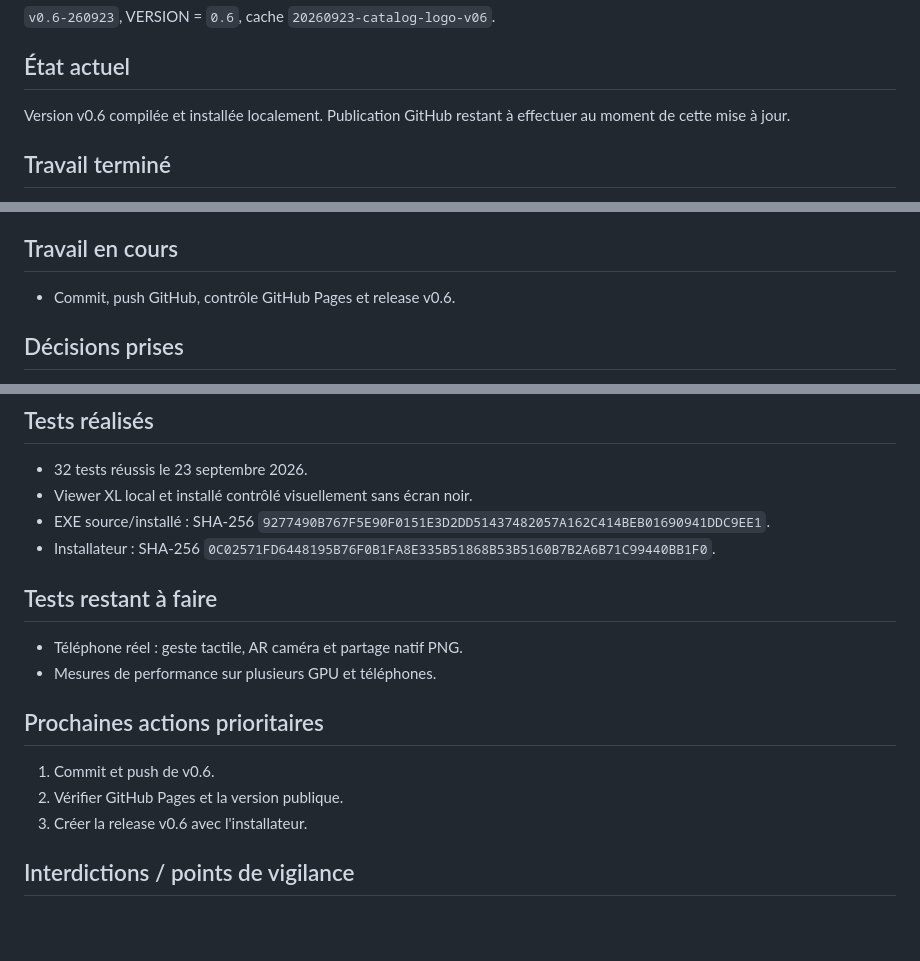
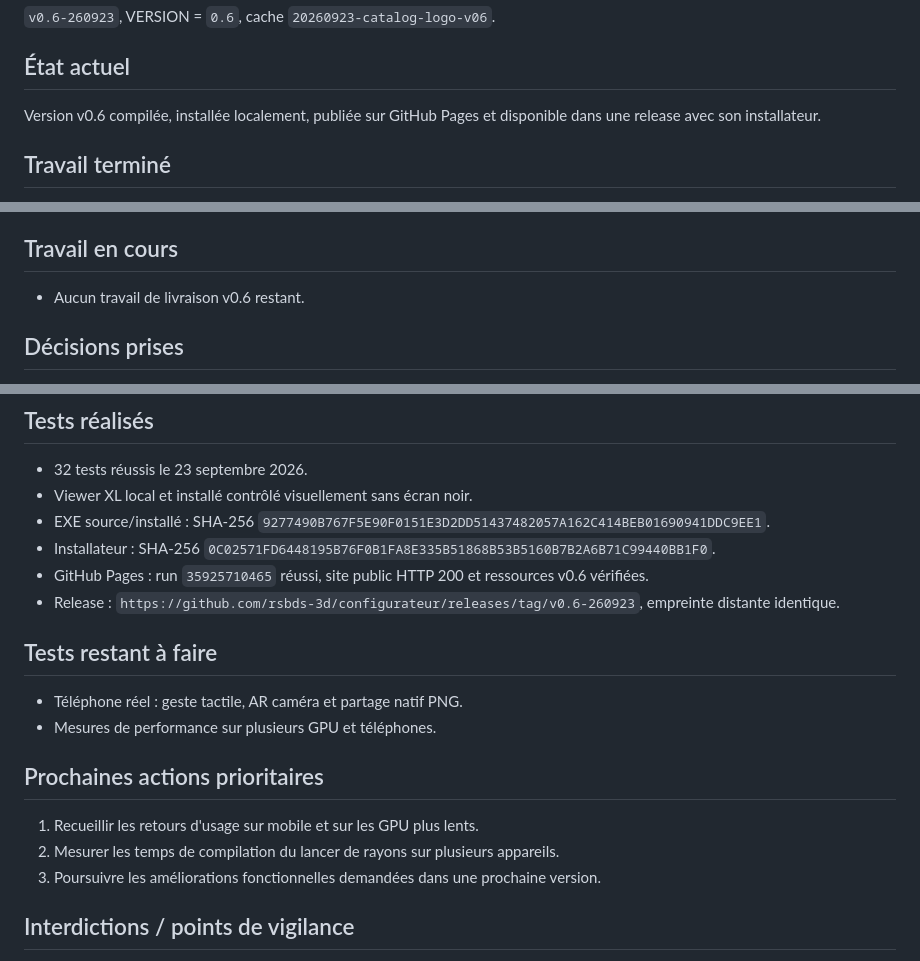
Before and after one commit to rsbds-3d/configurateur, a Markdown page: REPRISE_SESSION.md, 3 parts joined by grey strips. Drawn GitHub-style; blank space fills up the shorter version.

Commit message:
Document v0.6 publication

```diff
--- a/REPRISE_SESSION.md
+++ b/REPRISE_SESSION.md
@@ -19,7 +19,7 @@ Sources et CWD identiques : `C:\Users\charl\Documents\CONFIGURATEUR DE BIJIOUX`.
 `v0.6-260923`, VERSION = `0.6`, cache `20260923-catalog-logo-v06`.
 
 ## État actuel
-Version v0.6 compilée et installée localement. Publication GitHub restant à effectuer au moment de cette mise à jour.
+Version v0.6 compilée, installée localement, publiée sur GitHub Pages et disponible dans une release avec son installateur.
 
 ## Travail terminé
 - Catalogue : noms commerciaux anglais, XL 27/35 mm, NEW 12 mm, XL Plus et règles gemme/verre pressé.
@@ -33,7 +33,7 @@ Version v0.6 compilée et installée localement. Publication GitHub restant à e
 - EXE et installateur v0.6 compilés ; installation locale code 0 ; HTTP 200 et version installée vérifiés.
 
 ## Travail en cours
-- Commit, push GitHub, contrôle GitHub Pages et release v0.6.
+- Aucun travail de livraison v0.6 restant.
 
 ## Décisions prises
 - Le viewer nécessite HTTP/HTTPS ; `file:///` sert uniquement de point de reprise vers l'application locale.
@@ -61,15 +61,17 @@ Version v0.6 compilée et installée localement. Publication GitHub restant à e
 - Viewer XL local et installé contrôlé visuellement sans écran noir.
 - EXE source/installé : SHA-256 `9277490B767F5E90F0151E3D2DD51437482057A162C414BEB01690941DDC9EE1`.
 - Installateur : SHA-256 `0C02571FD6448195B76F0B1FA8E335B51868B53B5160B7B2A6B71C99440BB1F0`.
+- GitHub Pages : run `35925710465` réussi, site public HTTP 200 et ressources v0.6 vérifiées.
+- Release : `https://github.com/rsbds-3d/configurateur/releases/tag/v0.6-260923`, empreinte distante identique.
 
 ## Tests restant à faire
 - Téléphone réel : geste tactile, AR caméra et partage natif PNG.
 - Mesures de performance sur plusieurs GPU et téléphones.
 
 ## Prochaines actions prioritaires
-1. Commit et push de v0.6.
-2. Vérifier GitHub Pages et la version publique.
-3. Créer la release v0.6 avec l'installateur.
+1. Recueillir les retours d'usage sur mobile et sur les GPU plus lents.
+2. Mesurer les temps de compilation du lancer de rayons sur plusieurs appareils.
+3. Poursuivre les améliorations fonctionnelles demandées dans une prochaine version.
 
 ## Interdictions / points de vigilance
 Aucun reset destructif, nouveau worktree ou changement de branche. Ne pas annoncer ComfyUI, une authentification serveur forte ou les tests mobiles comme terminés.
```
Also changed, not shown: Journal des modifications/2026-09-25.md (added, +8 -0 lines).
